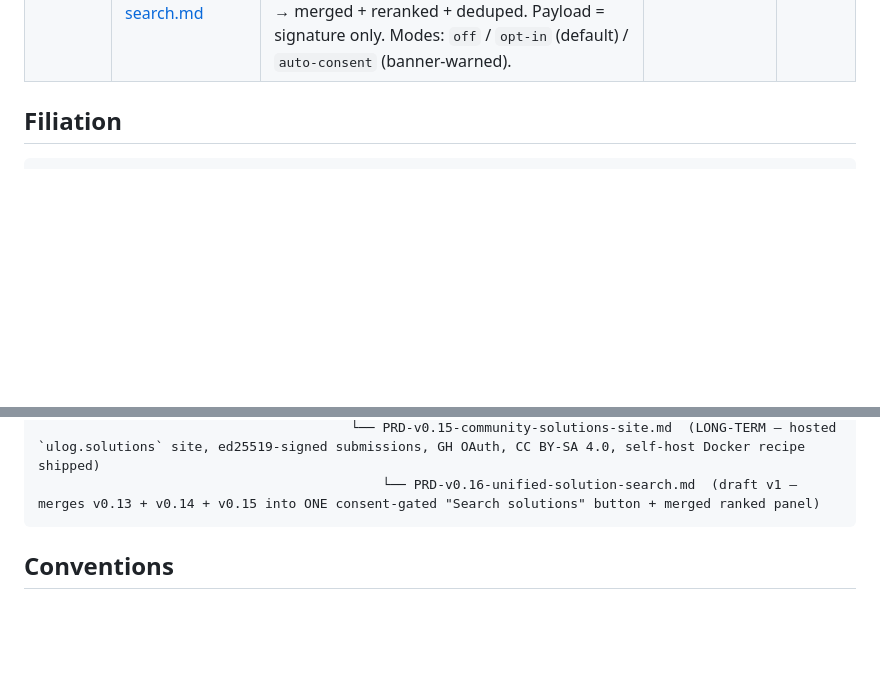
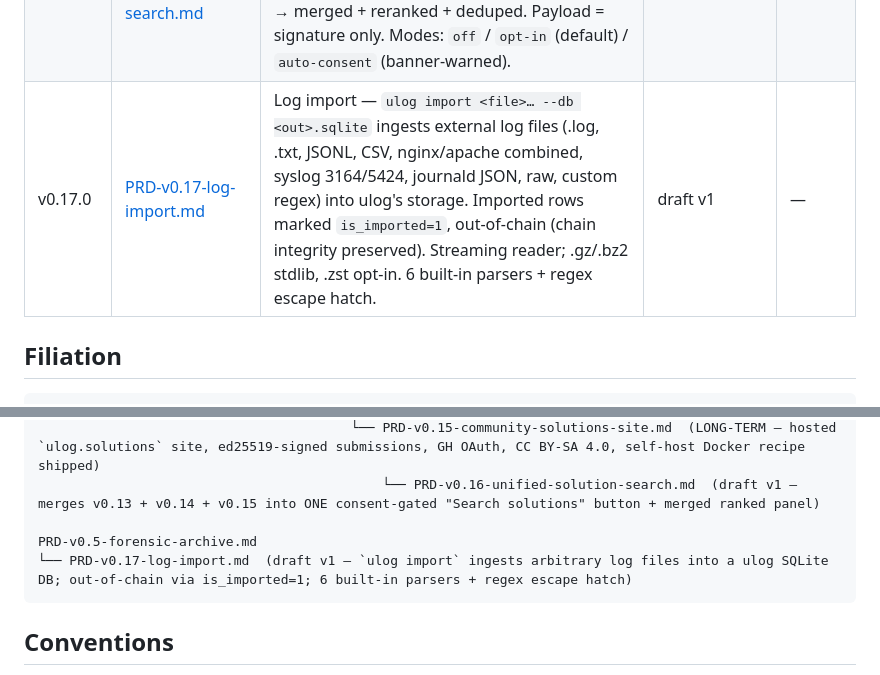
Before and after one commit to jojo8356/ulog-python, a Markdown page: docs/prds/index.md, 2 parts joined by grey strips. Drawn GitHub-style; blank space fills up the shorter version.

````diff
--- a/docs/prds/index.md
+++ b/docs/prds/index.md
@@ -31,6 +31,7 @@ Chaque ligne pointe vers le PRD complet.
 | v0.14.0 | [PRD-v0.14-known-bugs-auto-lookup.md](./PRD-v0.14-known-bugs-auto-lookup.md) | LONG-TERM — known-bugs auto-lookup. Detects language + framework from the stack, queries a local cache of scraped SO Data Dump + GitHub issues + official docs. "Known matches" panel shows top-3 results with accepted-answer badge. Zero LLM. `ulog bug-cache refresh` daily. | draft v1 | 248 |
 | v0.15.0 | [PRD-v0.15-community-solutions-site.md](./PRD-v0.15-community-solutions-site.md) | LONG-TERM — `ulog.solutions` hosted community site. Devs push their v0.13 fixes signed via ed25519 keypair bound to GH OAuth identity; same signatures across orgs surface each other's solutions. CC BY-SA 4.0. Self-host Docker Compose ships from day 1. | draft v1 | 281 |
 | v0.16.0 | [PRD-v0.16-unified-solution-search.md](./PRD-v0.16-unified-solution-search.md) | Unified solution search — ONE "Search solutions" button on every detail view (when signature present). Per-record consent dialog → parallel fan-out: community (v0.15) + local DB (v0.13) + known-bugs (v0.14 when shipped) → merged + reranked + deduped. Payload = signature only. Modes: `off` / `opt-in` (default) / `auto-consent` (banner-warned). | draft v1 | 320 |
+| v0.17.0 | [PRD-v0.17-log-import.md](./PRD-v0.17-log-import.md) | Log import — `ulog import <file>… --db <out>.sqlite` ingests external log files (.log, .txt, JSONL, CSV, nginx/apache combined, syslog 3164/5424, journald JSON, raw, custom regex) into ulog's storage. Imported rows marked `is_imported=1`, out-of-chain (chain integrity preserved). Streaming reader; .gz/.bz2 stdlib, .zst opt-in. 6 built-in parsers + regex escape hatch. | draft v1 | — |
 
 ## Filiation
 
@@ -59,6 +60,9 @@ PRD-v0.1-core.md
                                         ├── PRD-v0.14-known-bugs-auto-lookup.md  (LONG-TERM — scrape SO Data Dump + GH issues + docs, viewer panel "Known matches" cache-only)
                                         └── PRD-v0.15-community-solutions-site.md  (LONG-TERM — hosted `ulog.solutions` site, ed25519-signed submissions, GH OAuth, CC BY-SA 4.0, self-host Docker recipe shipped)
                                             └── PRD-v0.16-unified-solution-search.md  (draft v1 — merges v0.13 + v0.14 + v0.15 into ONE consent-gated "Search solutions" button + merged ranked panel)
+
+PRD-v0.5-forensic-archive.md
+└── PRD-v0.17-log-import.md  (draft v1 — `ulog import` ingests arbitrary log files into a ulog SQLite DB; out-of-chain via is_imported=1; 6 built-in parsers + regex escape hatch)
 ```
 
 ## Conventions
````
Also changed, not shown: docs/prds/PRD-v0.17-log-import.md (added, +324 -0 lines).
